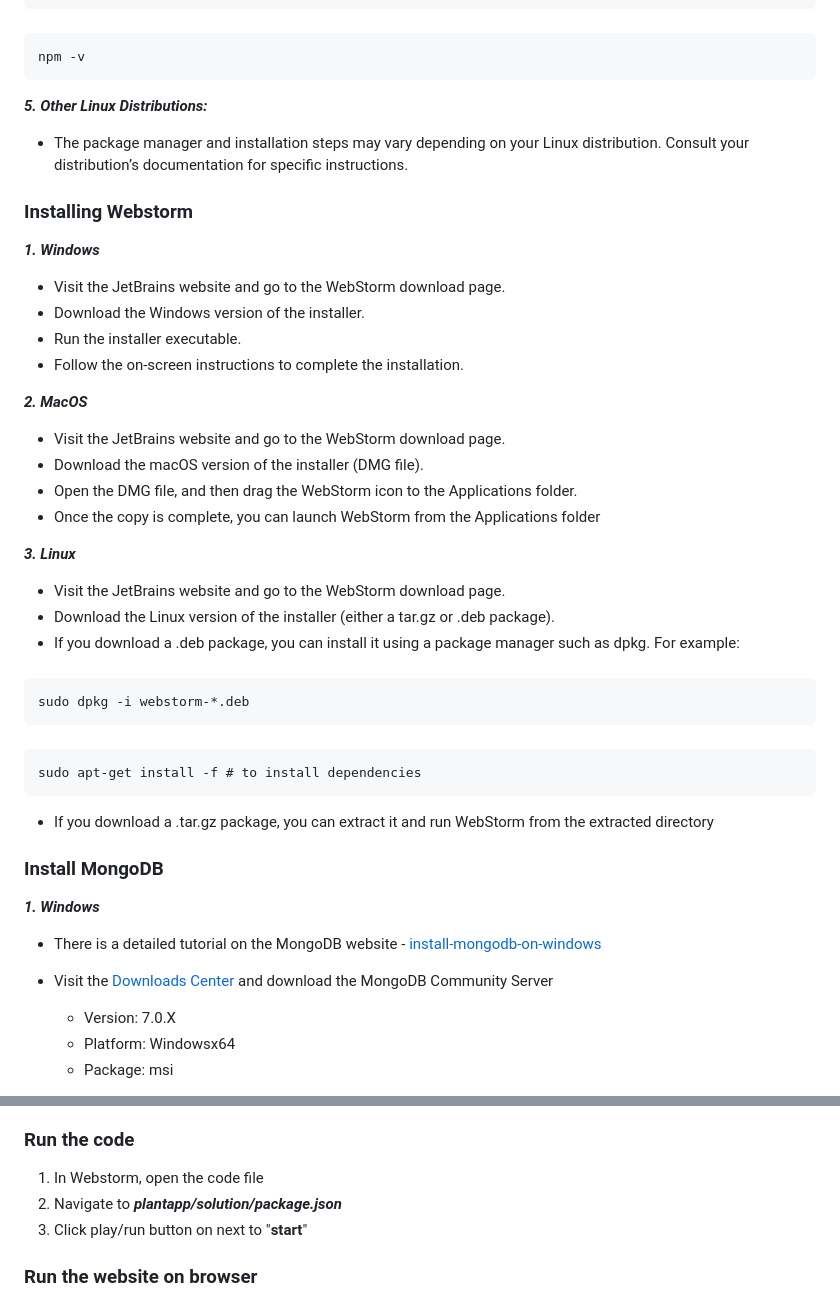
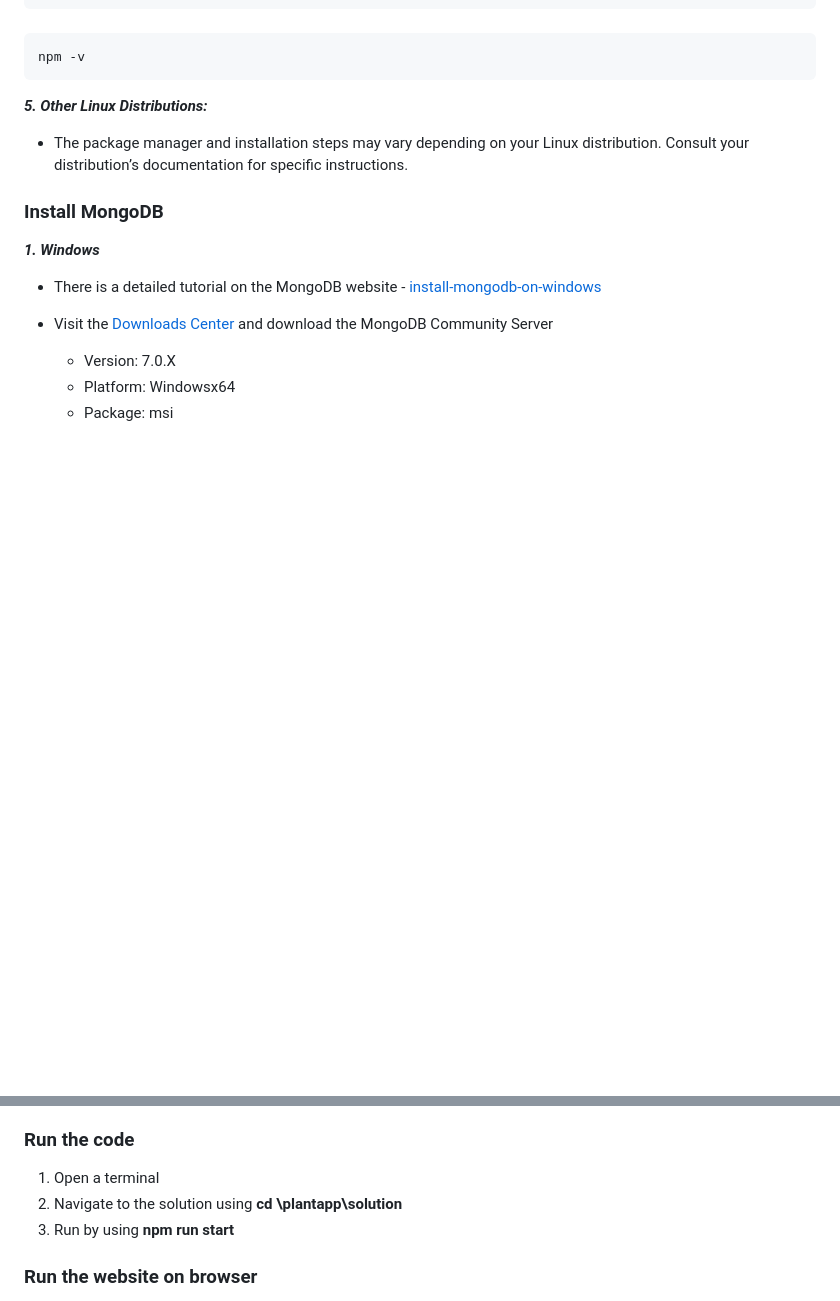
Before and after one commit to Bravewave/plantapp, a Markdown page: README.md, 2 parts joined by grey strips. Rendered like a GitHub page; blank space fills up the shorter version.

```diff
--- a/README.md
+++ b/README.md
@@ -52,30 +52,6 @@ install it by following the instructions on the Homebrew website.
 - The package manager and installation steps may vary depending on your Linux distribution.
 Consult your distribution’s documentation for specific instructions.
 
-###  Installing Webstorm
-***1. Windows***
-- Visit the JetBrains website and go to the WebStorm download page.
-- Download the Windows version of the installer.
-- Run the installer executable.
-- Follow the on-screen instructions to complete the installation.
-
-***2. MacOS***
-- Visit the JetBrains website and go to the WebStorm download page.
-- Download the macOS version of the installer (DMG file).
-- Open the DMG file, and then drag the WebStorm icon to the Applications folder.
-- Once the copy is complete, you can launch WebStorm from the Applications folder
-
-***3. Linux***
-- Visit the JetBrains website and go to the WebStorm download page.
-- Download the Linux version of the installer (either a tar.gz or .deb package).
-- If you download a .deb package, you can install it using a package manager such as dpkg. For example:
-#####
-    sudo dpkg -i webstorm-*.deb
-#####
-    sudo apt-get install -f # to install dependencies
-
-- If you download a .tar.gz package, you can extract it and run WebStorm from the extracted
-directory
 ### Install MongoDB
 ***1. Windows***
 - There is a detailed tutorial on the MongoDB website - [install-mongodb-on-windows](https://www.mongodb.com/docs/manual/tutorial/install-mongodb-on-windows/)
@@ -142,9 +118,9 @@ directory
 6. Navigate to **plants** collection to view data
 
 ### Run the code
-1. In Webstorm, open the code file
-2. Navigate to ***plantapp/solution/package.json***
-3. Click play/run button on next to "**start**"
+1. Open a terminal
+2. Navigate to the solution using **cd \plantapp\solution**
+3. Run by using **npm run start**
 
 ### Run the website on browser
 1. Open a web browser
```
